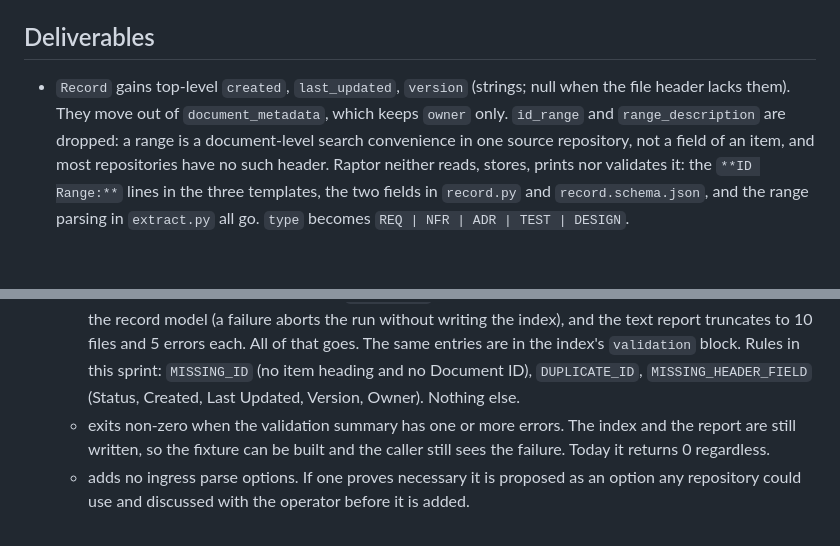
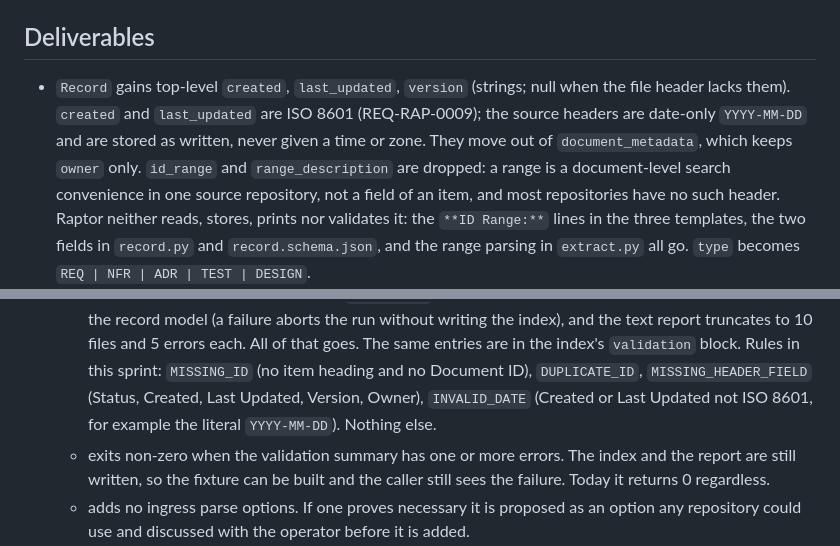
Before and after one commit to randlee/raptor, a Markdown page: docs/phase-B/sprint-B1.md, 2 parts joined by grey strips. GitHub-like rendering; blank space fills up the shorter version.

Commit message:
plan(phase-B): dates are ISO 8601 per REQ-RAP-0009; INVALID_DATE rule
Co-Authored-By: Claude Fable 5.1 <noreply@anthropic.com>

```diff
--- a/docs/phase-B/sprint-B1.md
+++ b/docs/phase-B/sprint-B1.md
@@ -33,7 +33,9 @@ Id-less documents are not allowed: Raptor never invents an id.
 ## Deliverables
 
 - `Record` gains top-level `created`, `last_updated`, `version` (strings;
-  null when the file header lacks them). They move out of
+  null when the file header lacks them). `created` and `last_updated` are
+  ISO 8601 (REQ-RAP-0009); the source headers are date-only `YYYY-MM-DD`
+  and are stored as written, never given a time or zone. They move out of
   `document_metadata`, which keeps `owner` only. `id_range` and
   `range_description` are dropped: a range is a document-level search
   convenience in one source repository, not a field of an item, and most
@@ -68,7 +70,8 @@ Id-less documents are not allowed: Raptor never invents an id.
     goes. The same entries are in the index's `validation` block.
     Rules in this sprint: `MISSING_ID` (no item heading and no Document ID),
     `DUPLICATE_ID`, `MISSING_HEADER_FIELD` (Status, Created, Last Updated,
-    Version, Owner). Nothing else.
+    Version, Owner), `INVALID_DATE` (Created or Last Updated not ISO 8601,
+    for example the literal `YYYY-MM-DD`). Nothing else.
   - exits non-zero when the validation summary has one or more errors. The
     index and the report are still written, so the fixture can be built and
     the caller still sees the failure. Today it returns 0 regardless.
```
